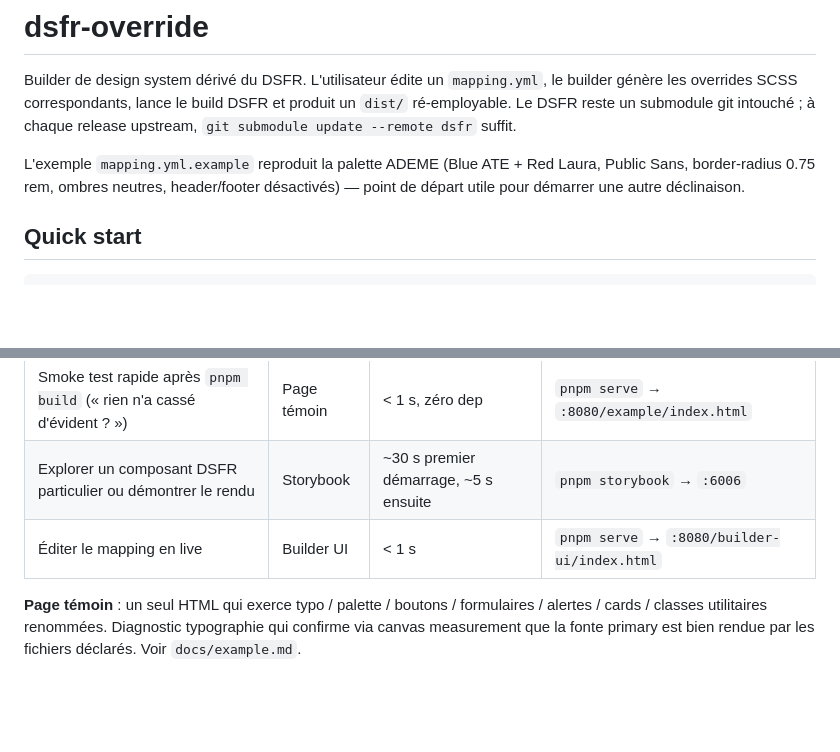
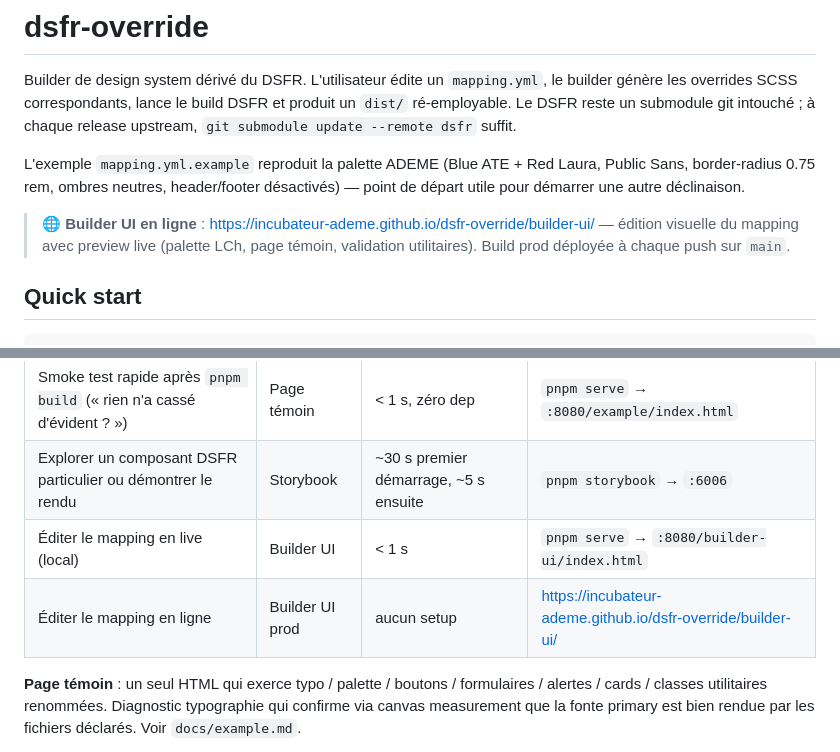
Before and after one commit to incubateur-ademe/dsfr-override, a Markdown page: README.md, 2 parts joined by grey strips. Drawn GitHub-style; blank space fills up the shorter version.

Commit message:
docs(readme): lien vers le builder UI prod (GitHub Pages)

```diff
--- a/README.md
+++ b/README.md
@@ -3,6 +3,8 @@
 Builder de design system dérivé du DSFR. L'utilisateur édite un `mapping.yml`, le builder génère les overrides SCSS correspondants, lance le build DSFR et produit un `dist/` ré-employable. Le DSFR reste un submodule git intouché ; à chaque release upstream, `git submodule update --remote dsfr` suffit.
 
 L'exemple `mapping.yml.example` reproduit la palette ADEME (Blue ATE + Red Laura, Public Sans, border-radius 0.75 rem, ombres neutres, header/footer désactivés) — point de départ utile pour démarrer une autre déclinaison.
+
+> 🌐 **Builder UI en ligne** : <https://incubateur-ademe.github.io/dsfr-override/builder-ui/> — édition visuelle du mapping avec preview live (palette LCh, page témoin, validation utilitaires). Build prod déployée à chaque push sur `main`.
 
 ## Quick start
 
@@ -49,7 +51,8 @@ Sortie dans `dist/` :
 |---|---|---|---|
 | Smoke test rapide après `pnpm build` (« rien n'a cassé d'évident ? ») | Page témoin | < 1 s, zéro dep | `pnpm serve` → `:8080/example/index.html` |
 | Explorer un composant DSFR particulier ou démontrer le rendu | Storybook | ~30 s premier démarrage, ~5 s ensuite | `pnpm storybook` → `:6006` |
-| Éditer le mapping en live | Builder UI | < 1 s | `pnpm serve` → `:8080/builder-ui/index.html` |
+| Éditer le mapping en live (local) | Builder UI | < 1 s | `pnpm serve` → `:8080/builder-ui/index.html` |
+| Éditer le mapping en ligne | Builder UI prod | aucun setup | <https://incubateur-ademe.github.io/dsfr-override/builder-ui/> |
 
 **Page témoin** : un seul HTML qui exerce typo / palette / boutons / formulaires / alertes / cards / classes utilitaires renommées. Diagnostic typographie qui confirme via canvas measurement que la fonte primary est bien rendue par les fichiers déclarés. Voir `docs/example.md`.
 
```
